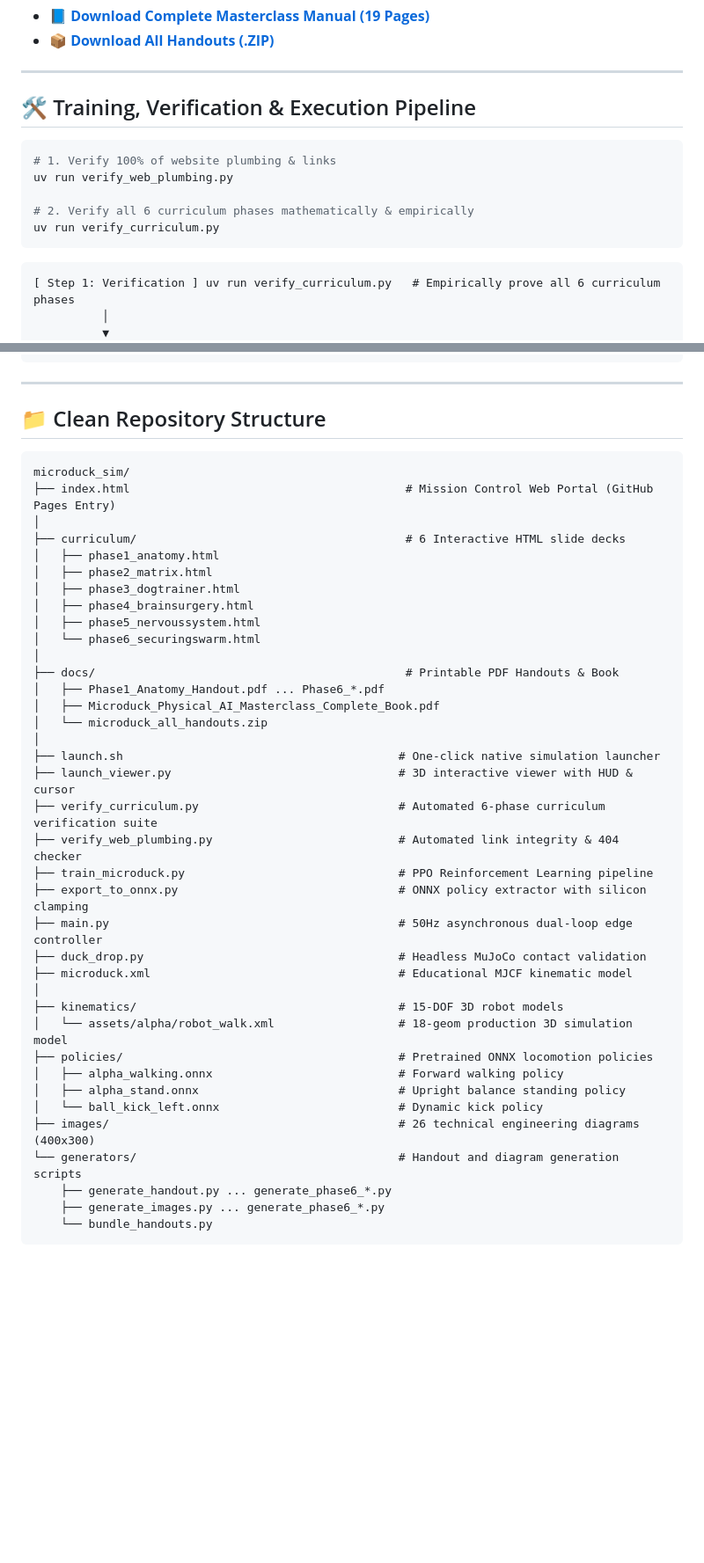
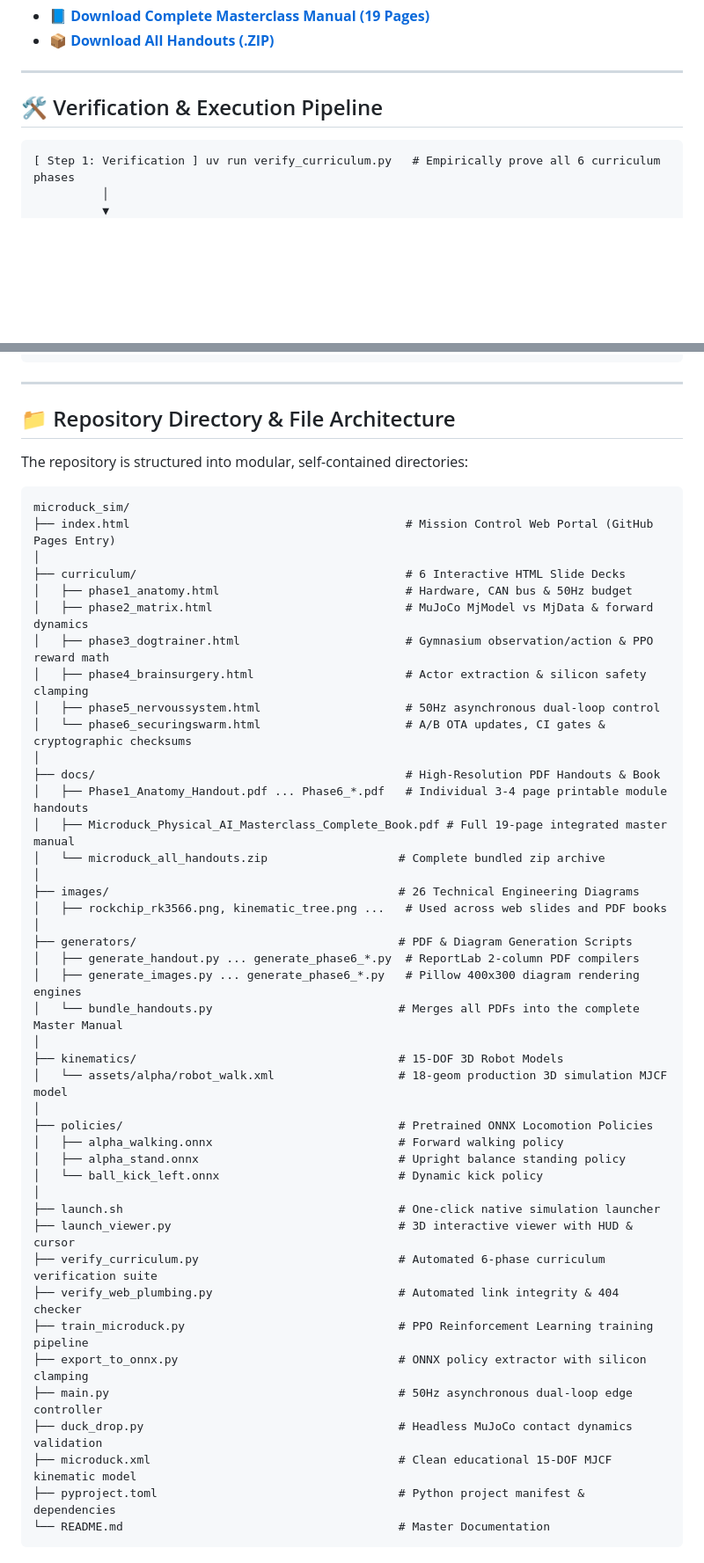
Before and after one commit to lgtkgtv/microduck_sim, a Markdown page: README.md, 2 parts joined by grey strips. Shown at 88% size. GitHub-like rendering; blank space fills up the shorter version.

Commit message:
docs: expand README.md with comprehensive repository directory and file architecture guide

````diff
--- a/README.md
+++ b/README.md
@@ -105,15 +106,7 @@ A complete semester-long curriculum taking students from hardware kinematics to
 
 ---
 
-## 🛠️ Training, Verification & Execution Pipeline
-
-```bash
-# 1. Verify 100% of website plumbing & links
-uv run verify_web_plumbing.py
-
-# 2. Verify all 6 curriculum phases mathematically & empirically
-uv run verify_curriculum.py
-```
+## 🛠️ Verification & Execution Pipeline
 
 ```text
 [ Step 1: Verification ] uv run verify_curriculum.py   # Empirically prove all 6 curriculum phases
@@ -136,44 +129,52 @@ uv run verify_curriculum.py
 
 ---
 
-## 📁 Clean Repository Structure
+## 📁 Repository Directory & File Architecture
 
-```
+The repository is structured into modular, self-contained directories:
+
+```text
 microduck_sim/
 ├── index.html                                        # Mission Control Web Portal (GitHub Pages Entry)
 │
-├── curriculum/                                       # 6 Interactive HTML slide decks
-│   ├── phase1_anatomy.html
-│   ├── phase2_matrix.html
-│   ├── phase3_dogtrainer.html
-│   ├── phase4_brainsurgery.html
-│   ├── phase5_nervoussystem.html
-│   └── phase6_securingswarm.html
+├── curriculum/                                       # 6 Interactive HTML Slide Decks
+│   ├── phase1_anatomy.html                           # Hardware, CAN bus & 50Hz budget
+│   ├── phase2_matrix.html                            # MuJoCo MjModel vs MjData & forward dynamics
+│   ├── phase3_dogtrainer.html                        # Gymnasium observation/action & PPO reward math
+│   ├── phase4_brainsurgery.html                      # Actor extraction & silicon safety clamping
+│   ├── phase5_nervoussystem.html                     # 50Hz asynchronous dual-loop control
+│   └── phase6_securingswarm.html                     # A/B OTA updates, CI gates & cryptographic checksums
 │
-├── docs/                                             # Printable PDF Handouts & Book
-│   ├── Phase1_Anatomy_Handout.pdf ... Phase6_*.pdf
-│   ├── Microduck_Physical_AI_Masterclass_Complete_Book.pdf
-│   └── microduck_all_handouts.zip
+├── docs/                                             # High-Resolution PDF Handouts & Book
+│   ├── Phase1_Anatomy_Handout.pdf ... Phase6_*.pdf   # Individual 3-4 page printable module handouts
+│   ├── Microduck_Physical_AI_Masterclass_Complete_Book.pdf # Full 19-page integrated master manual
+│   └── microduck_all_handouts.zip                   # Complete bundled zip archive
+│
+├── images/                                          # 26 Technical Engineering Diagrams
+│   ├── rockchip_rk3566.png, kinematic_tree.png ...   # Used across web slides and PDF books
+│
+├── generators/                                      # PDF & Diagram Generation Scripts
+│   ├── generate_handout.py ... generate_phase6_*.py  # ReportLab 2-column PDF compilers
+│   ├── generate_images.py ... generate_phase6_*.py   # Pillow 400x300 diagram rendering engines
+│   └── bundle_handouts.py                           # Merges all PDFs into the complete Master Manual
+│
+├── kinematics/                                      # 15-DOF 3D Robot Models
+│   └── assets/alpha/robot_walk.xml                  # 18-geom production 3D simulation MJCF model
+│
+├── policies/                                        # Pretrained ONNX Locomotion Policies
+│   ├── alpha_walking.onnx                           # Forward walking policy
+│   ├── alpha_stand.onnx                             # Upright balance standing policy
+│   └── ball_kick_left.onnx                          # Dynamic kick policy
 │
 ├── launch.sh                                        # One-click native simulation launcher
 ├── launch_viewer.py                                 # 3D interactive viewer with HUD & cursor
 ├── verify_curriculum.py                             # Automated 6-phase curriculum verification suite
 ├── verify_web_plumbing.py                           # Automated link integrity & 404 checker
-├── train_microduck.py                               # PPO Reinforcement Learning pipeline
+├── train_microduck.py                               # PPO Reinforcement Learning training pipeline
 ├── export_to_onnx.py                                # ONNX policy extractor with silicon clamping
 ├── main.py                                          # 50Hz asynchronous dual-loop edge controller
-├── duck_drop.py                                     # Headless MuJoCo contact validation
-├── microduck.xml                                    # Educational MJCF kinematic model
-│
-├── kinematics/                                      # 15-DOF 3D robot models
-│   └── assets/alpha/robot_walk.xml                  # 18-geom production 3D simulation model
-├── policies/                                        # Pretrained ONNX locomotion policies
-│   ├── alpha_walking.onnx                           # Forward walking policy
-│   ├── alpha_stand.onnx                             # Upright balance standing policy
-│   └── ball_kick_left.onnx                          # Dynamic kick policy
-├── images/                                          # 26 technical engineering diagrams (400x300)
-└── generators/                                      # Handout and diagram generation scripts
-    ├── generate_handout.py ... generate_phase6_*.py
-    ├── generate_images.py ... generate_phase6_*.py
-    └── bundle_handouts.py
+├── duck_drop.py                                     # Headless MuJoCo contact dynamics validation
+├── microduck.xml                                    # Clean educational 15-DOF MJCF kinematic model
+├── pyproject.toml                                   # Python project manifest & dependencies
+└── README.md                                        # Master Documentation
 ```
````
Also changed, not shown: other parts of README.md (+24 -5 lines).
